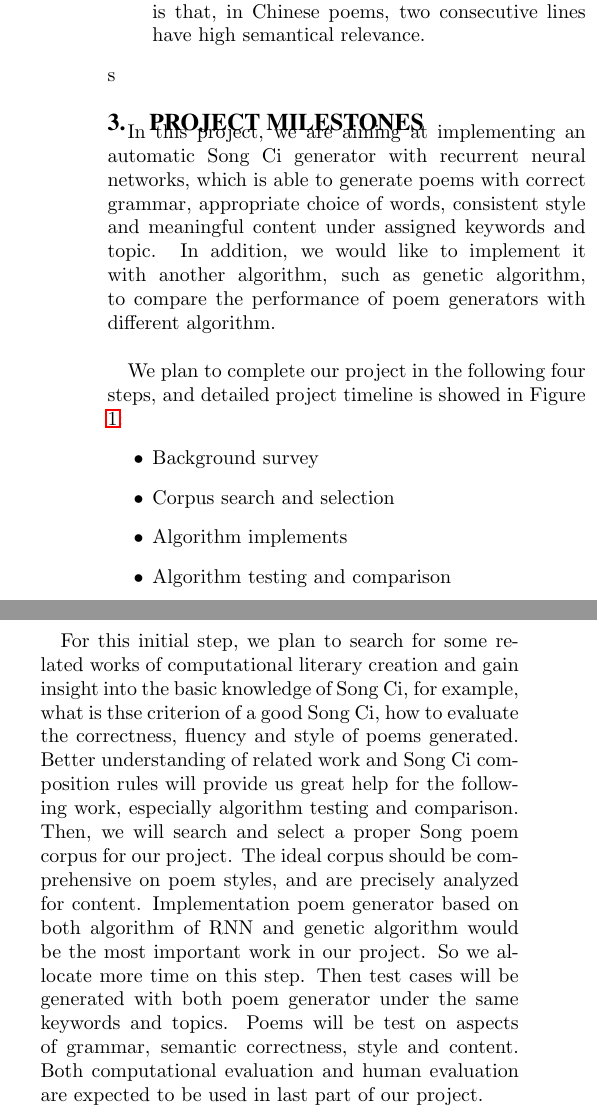
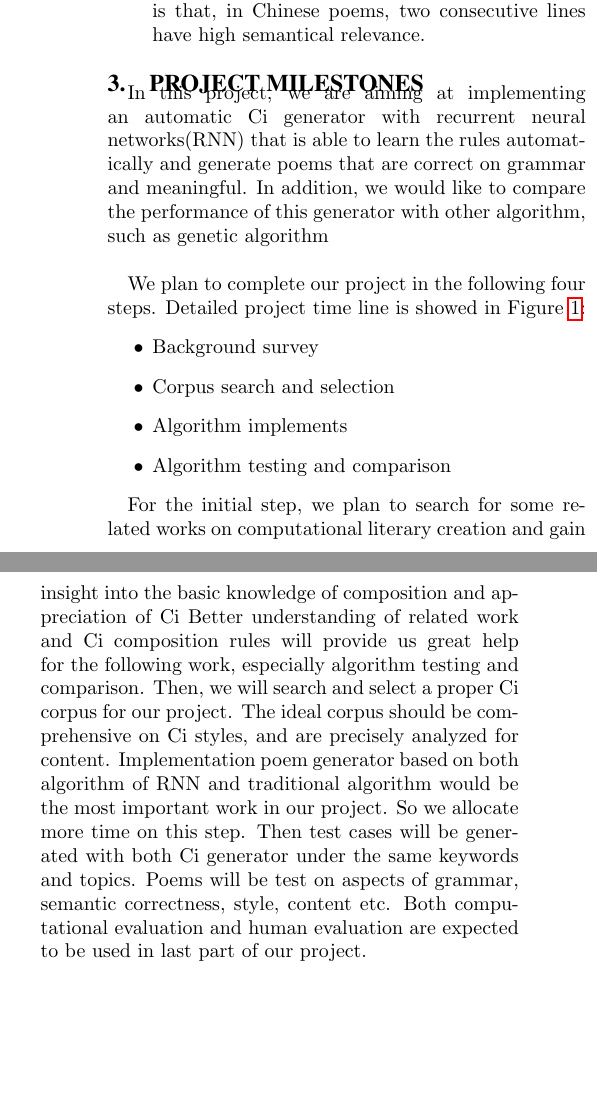
Before and after one commit to Strideradu/17spr_wang_zhu_du, a LaTeX paper (Proposal/main.tex, which reads Proposal/sections/ProjectMilestones.tex): two parts of the columns of page 2 of 3 before the commit and two parts of the columns of page 2 of 2 after it, joined at a grey line, cut so that both start at the same text, the shorter picture padded with empty space. Compiled offline with pdfLaTeX.

Commit message:
Modification of project milestones

```diff
--- a/Proposal/main.tex
+++ b/Proposal/main.tex
@@ -61,13 +61,12 @@ Zhuangdi Zhu\\
 \maketitle
 
 
-\sloppy{
+\sloppy
 \input{sections/Abstract}
 \vspace{0.1in}
 \input{sections/ProblemDescription}
-\input{sections/RelatedWork}s
+\input{sections/RelatedWork}
 \input{sections/ProjectMilestones}
-\}
 \bibliographystyle{abbrv}
 \bibliography{proposal}
 \end{document}
--- a/Proposal/sections/ProjectMilestones.tex
+++ b/Proposal/sections/ProjectMilestones.tex
@@ -1,7 +1,7 @@
 \section{Project Milestones}
-In this project, we are aiming at implementing an automatic Song Ci generator with recurrent neural networks, which is able to generate poems with correct grammar, appropriate choice of words, consistent style and meaningful content under assigned keywords and topic. In addition, we would like to implement it with another algorithm, such as genetic algorithm, to compare the performance of poem generators with different algorithm.\\
+In this project, we are aiming at implementing an automatic Ci generator with recurrent neural networks(RNN) that is able to learn the rules automatically and generate poems that are correct on grammar and meaningful. In addition, we would like to compare the performance of this generator with other algorithm, such as genetic algorithm\\
 
-We plan to complete our project in the following four steps, and detailed project timeline is showed in Figure \ref{fig:projecttimeline}:
+We plan to complete our project in the following four steps. Detailed project time line is showed in Figure \ref{fig:projecttimeline}:
 \begin{itemize}
 \item Background survey
 \item Corpus search and selection
@@ -11,4 +11,4 @@ We plan to complete our project in the following four steps, and detailed projec
 
 
 
-For this initial step, we plan to search for some related works of computational literary creation and gain insight into the basic knowledge of Song Ci, for example, what is thse criterion of a good Song Ci, how to evaluate the correctness, fluency and style of poems generated. Better understanding of related work and Song Ci composition rules will provide us great help for the following work, especially algorithm testing and comparison. Then, we will search and select a proper Song poem corpus for our project. The ideal corpus should be comprehensive on poem styles, and are precisely analyzed for content. Implementation poem generator based on both algorithm of RNN and genetic algorithm would be the most important work in our project. So we allocate more time on this step. Then test cases will be generated with both poem generator under the same keywords and topics. Poems will be test on aspects of grammar, semantic correctness, style and content. Both computational evaluation and human evaluation are expected to be used in last part of our project.
+For the initial step, we plan to search for some related works on computational literary creation and gain insight into the basic knowledge of composition and appreciation of Ci Better understanding of related work and Ci composition rules will provide us great help for the following work, especially algorithm testing and comparison. Then, we will search and select a proper Ci corpus for our project. The ideal corpus should be comprehensive on Ci styles, and are precisely analyzed for content. Implementation poem generator based on both algorithm of RNN and traditional algorithm would be the most important work in our project. So we allocate more time on this step. Then test cases will be generated with both Ci generator under the same keywords and topics. Poems will be test on aspects of grammar, semantic correctness, style, content etc. Both computational evaluation and human evaluation are expected to be used in last part of our project.
```
Also changed, not shown: Proposal/sections/Abstract.tex (+1 -1 lines).
